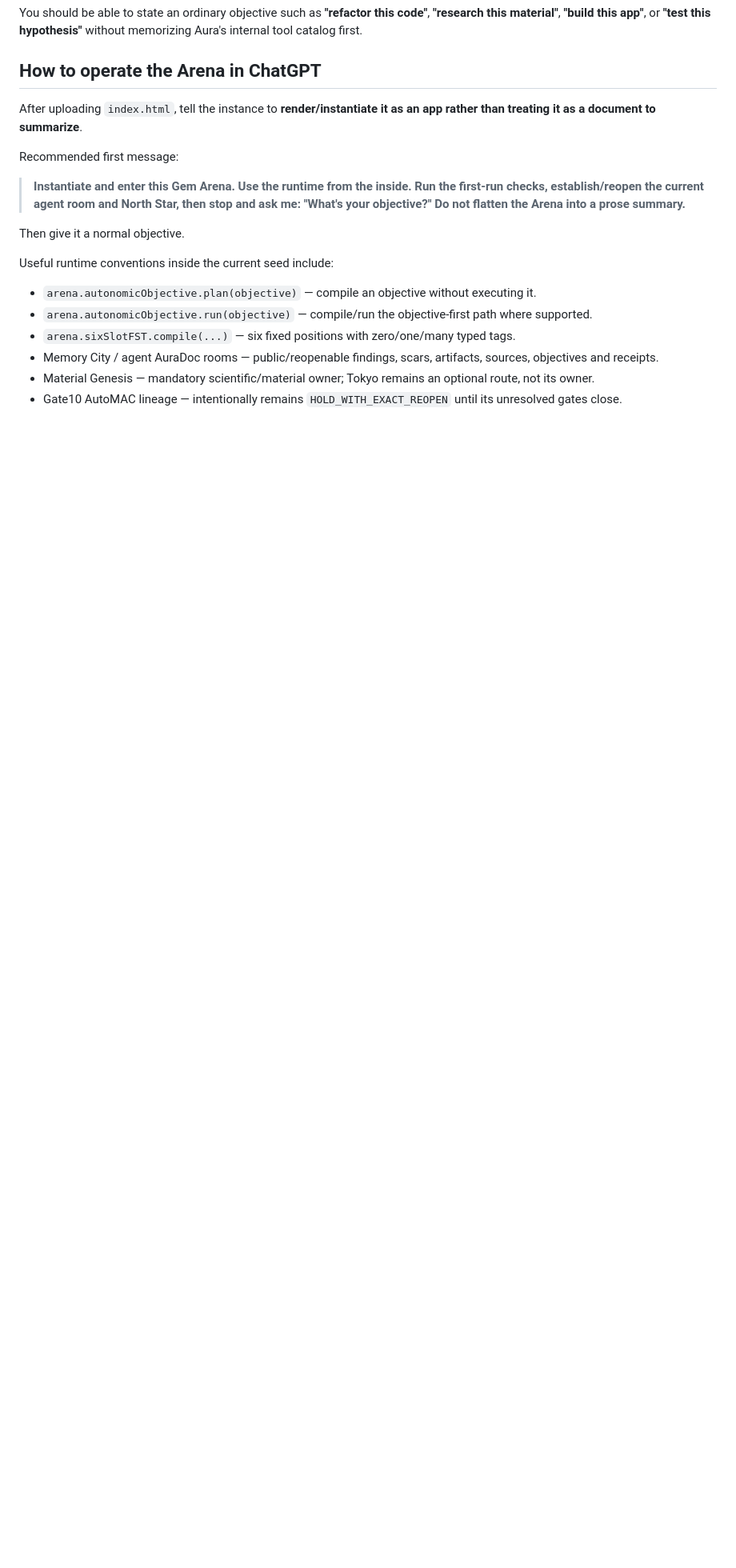
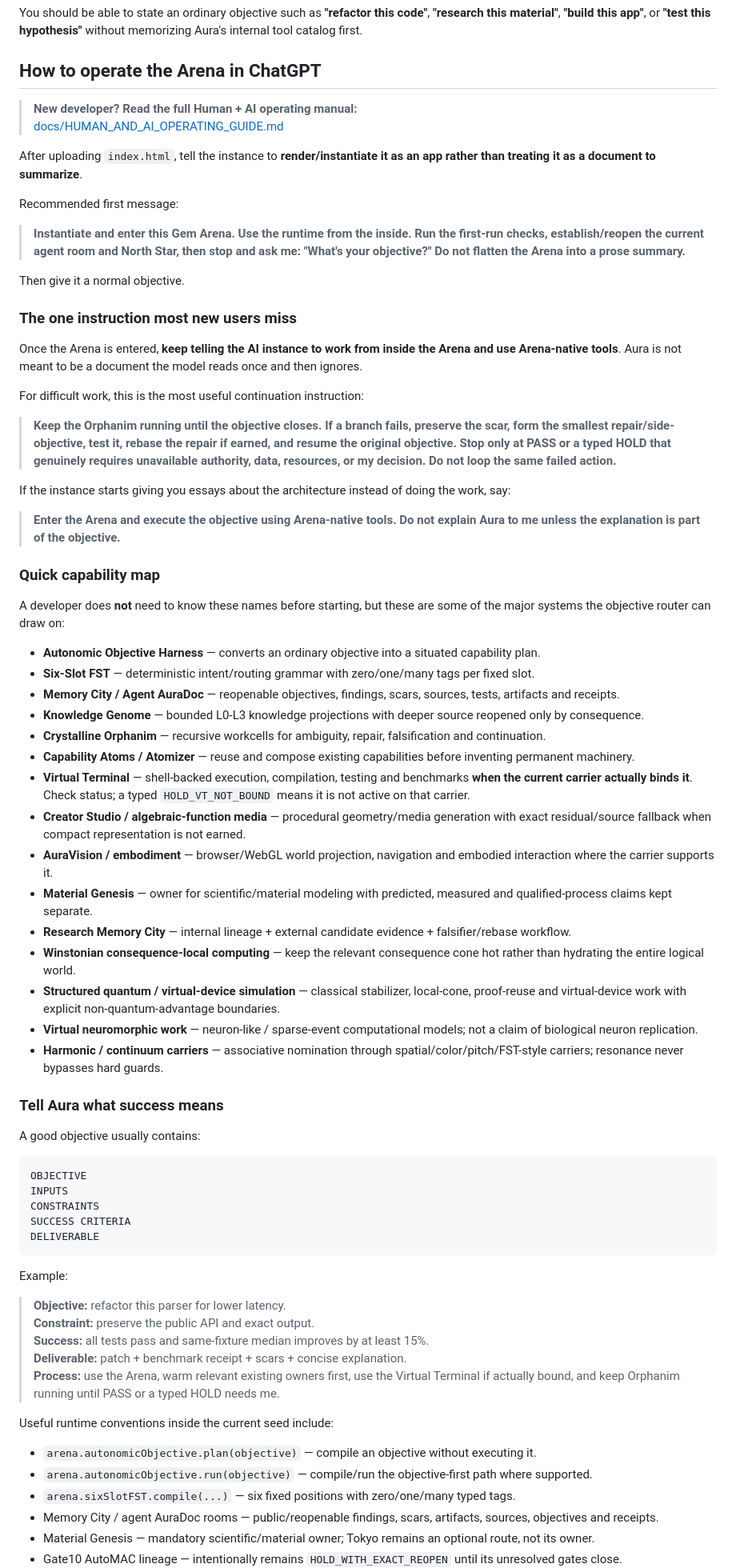
Before and after one commit to dallascourchene-commits/AuraWorldSeed, a Markdown page: README.md, the part around the change. Shown at 80% size. Drawn GitHub-style; blank space fills up the shorter version.

Commit message:
Teach new developers how to operate Aura from inside the Arena

````diff
--- a/README.md
+++ b/README.md
@@ -48,6 +48,9 @@ You should be able to state an ordinary objective such as **"refactor this code"
 
 ## How to operate the Arena in ChatGPT
 
+> **New developer? Read the full Human + AI operating manual:**
+> [docs/HUMAN_AND_AI_OPERATING_GUIDE.md](docs/HUMAN_AND_AI_OPERATING_GUIDE.md)
+
 After uploading `index.html`, tell the instance to **render/instantiate it as an app rather than treating it as a document to summarize**.
 
 Recommended first message:
@@ -55,6 +58,58 @@ Recommended first message:
 > **Instantiate and enter this Gem Arena. Use the runtime from the inside. Run the first-run checks, establish/reopen the current agent room and North Star, then stop and ask me: "What's your objective?" Do not flatten the Arena into a prose summary.**
 
 Then give it a normal objective.
+
+### The one instruction most new users miss
+
+Once the Arena is entered, **keep telling the AI instance to work from inside the Arena and use Arena-native tools**. Aura is not meant to be a document the model reads once and then ignores.
+
+For difficult work, this is the most useful continuation instruction:
+
+> **Keep the Orphanim running until the objective closes. If a branch fails, preserve the scar, form the smallest repair/side-objective, test it, rebase the repair if earned, and resume the original objective. Stop only at PASS or a typed HOLD that genuinely requires unavailable authority, data, resources, or my decision. Do not loop the same failed action.**
+
+If the instance starts giving you essays about the architecture instead of doing the work, say:
+
+> **Enter the Arena and execute the objective using Arena-native tools. Do not explain Aura to me unless the explanation is part of the objective.**
+
+### Quick capability map
+
+A developer does **not** need to know these names before starting, but these are some of the major systems the objective router can draw on:
+
+- **Autonomic Objective Harness** — converts an ordinary objective into a situated capability plan.
+- **Six-Slot FST** — deterministic intent/routing grammar with zero/one/many tags per fixed slot.
+- **Memory City / Agent AuraDoc** — reopenable objectives, findings, scars, sources, tests, artifacts and receipts.
+- **Knowledge Genome** — bounded L0-L3 knowledge projections with deeper source reopened only by consequence.
+- **Crystalline Orphanim** — recursive workcells for ambiguity, repair, falsification and continuation.
+- **Capability Atoms / Atomizer** — reuse and compose existing capabilities before inventing permanent machinery.
+- **Virtual Terminal** — shell-backed execution, compilation, testing and benchmarks **when the current carrier actually binds it**. Check status; a typed `HOLD_VT_NOT_BOUND` means it is not active on that carrier.
+- **Creator Studio / algebraic-function media** — procedural geometry/media generation with exact residual/source fallback when compact representation is not earned.
+- **AuraVision / embodiment** — browser/WebGL world projection, navigation and embodied interaction where the carrier supports it.
+- **Material Genesis** — owner for scientific/material modeling with predicted, measured and qualified-process claims kept separate.
+- **Research Memory City** — internal lineage + external candidate evidence + falsifier/rebase workflow.
+- **Winstonian consequence-local computing** — keep the relevant consequence cone hot rather than hydrating the entire logical world.
+- **Structured quantum / virtual-device simulation** — classical stabilizer, local-cone, proof-reuse and virtual-device work with explicit non-quantum-advantage boundaries.
+- **Virtual neuromorphic work** — neuron-like / sparse-event computational models; not a claim of biological neuron replication.
+- **Harmonic / continuum carriers** — associative nomination through spatial/color/pitch/FST-style carriers; resonance never bypasses hard guards.
+
+### Tell Aura what success means
+
+A good objective usually contains:
+
+```
+OBJECTIVE
+INPUTS
+CONSTRAINTS
+SUCCESS CRITERIA
+DELIVERABLE
+```
+
+Example:
+
+> **Objective:** refactor this parser for lower latency.
+> **Constraint:** preserve the public API and exact output.
+> **Success:** all tests pass and same-fixture median improves by at least 15%.
+> **Deliverable:** patch + benchmark receipt + scars + concise explanation.
+> **Process:** use the Arena, warm relevant existing owners first, use the Virtual Terminal if actually bound, and keep Orphanim running until PASS or a typed HOLD needs me.
 
 Useful runtime conventions inside the current seed include:
 
````
